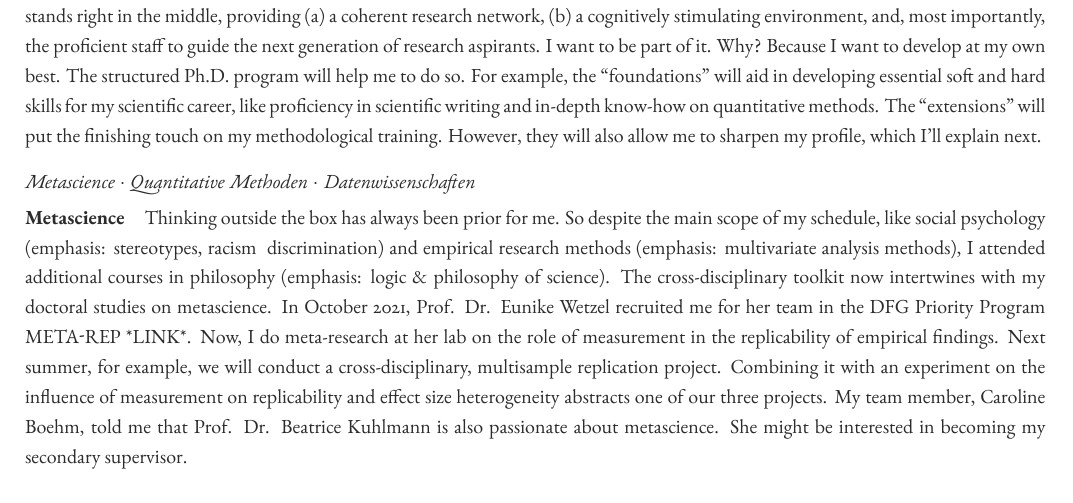
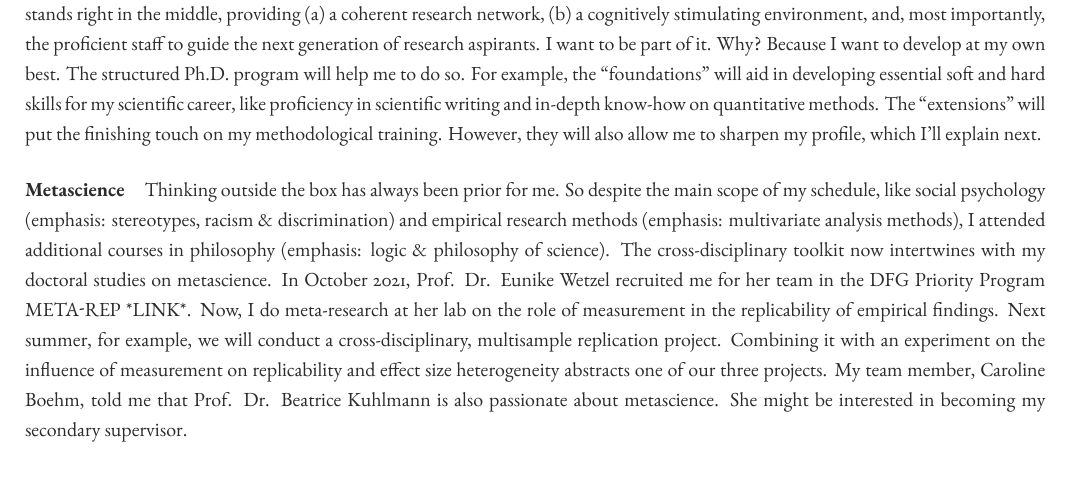
Before and after one commit to sbissantz/smipapplication, a LaTeX document (motivation_letter/motivation_letter.tex): part of page 1 of 2, cut so that both start at the same text. Compiled offline with XeLaTeX.

Commit message:
Minor fixes

```diff
--- a/motivation_letter/motivation_letter.tex
+++ b/motivation_letter/motivation_letter.tex
@@ -130,12 +130,12 @@ know-how on quantitative methods. The \enquote{extensions} will put the
 finishing touch on my methodological training. However, they will also allow me
 to sharpen my profile, which I'll explain next.
 
-\subsection{Metascience $\cdot$ Quantitative Methoden $\cdot$ Datenwissenschaften}
+% \subsection{Metascience $\cdot$ Quantitative Methoden $\cdot$ Datenwissenschaften}
 
 \paragraph{Metascience}
 
 Thinking outside the box has always been prior for me. So despite the main
-scope of my schedule, like social psychology (emphasis: stereotypes, racism &
+scope of my schedule, like social psychology (emphasis: stereotypes, racism \&
 discrimination) and empirical research methods (emphasis: multivariate analysis
 methods), I attended additional courses in philosophy (emphasis: logic \&
 philosophy of science). The cross-disciplinary toolkit now intertwines with my
```
